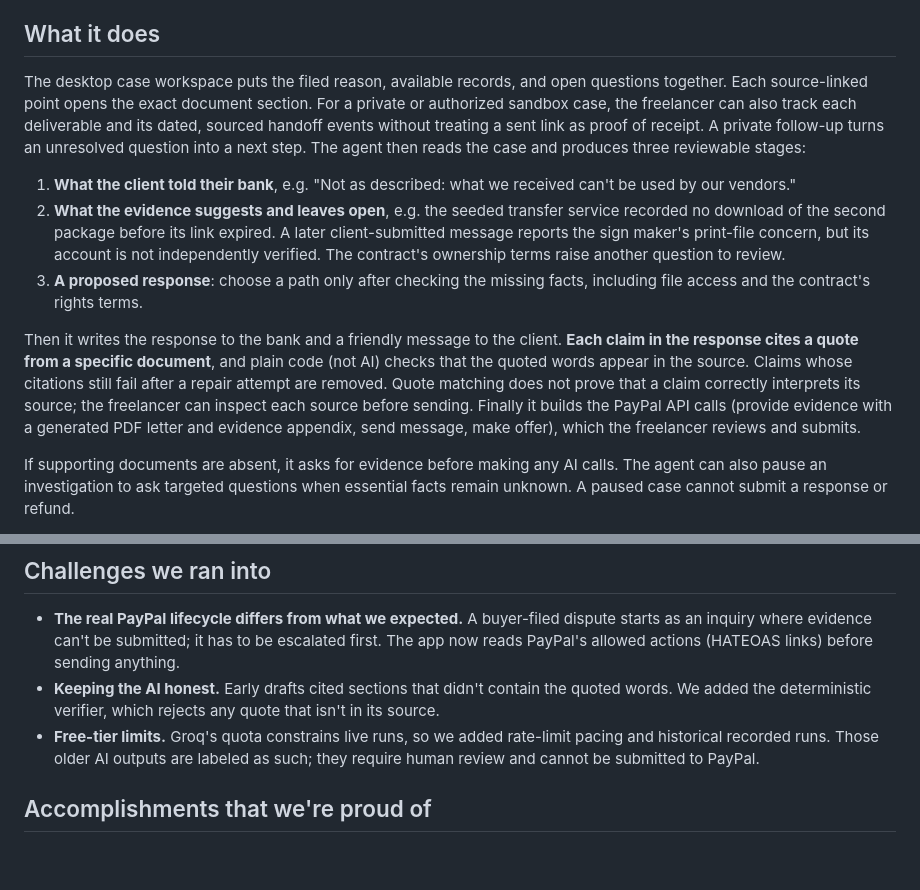
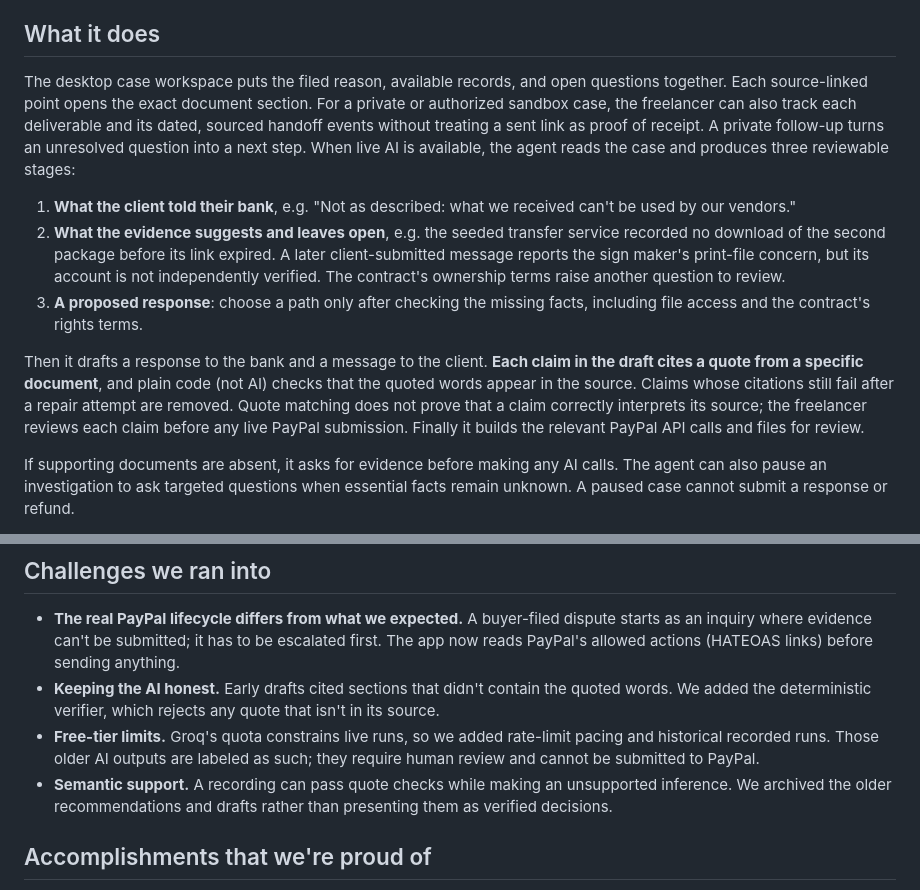
Before and after one commit to somitkothari06-ops/freelancer-defender, a Markdown page: docs/SUBMISSION.md, 2 parts joined by grey strips. Drawn GitHub-style; blank space fills up the shorter version.

```diff
--- a/docs/SUBMISSION.md
+++ b/docs/SUBMISSION.md
@@ -25,13 +25,13 @@ The problem has documented examples, including a freelancer whose published arti
 
 ## What it does
 
-The desktop case workspace puts the filed reason, available records, and open questions together. Each source-linked point opens the exact document section. For a private or authorized sandbox case, the freelancer can also track each deliverable and its dated, sourced handoff events without treating a sent link as proof of receipt. A private follow-up turns an unresolved question into a next step. The agent then reads the case and produces three reviewable stages:
+The desktop case workspace puts the filed reason, available records, and open questions together. Each source-linked point opens the exact document section. For a private or authorized sandbox case, the freelancer can also track each deliverable and its dated, sourced handoff events without treating a sent link as proof of receipt. A private follow-up turns an unresolved question into a next step. When live AI is available, the agent reads the case and produces three reviewable stages:
 
 1. **What the client told their bank**, e.g. "Not as described: what we received can't be used by our vendors."
 2. **What the evidence suggests and leaves open**, e.g. the seeded transfer service recorded no download of the second package before its link expired. A later client-submitted message reports the sign maker's print-file concern, but its account is not independently verified. The contract's ownership terms raise another question to review.
 3. **A proposed response**: choose a path only after checking the missing facts, including file access and the contract's rights terms.
 
-Then it writes the response to the bank and a friendly message to the client. **Each claim in the response cites a quote from a specific document**, and plain code (not AI) checks that the quoted words appear in the source. Claims whose citations still fail after a repair attempt are removed. Quote matching does not prove that a claim correctly interprets its source; the freelancer can inspect each source before sending. Finally it builds the PayPal API calls (provide evidence with a generated PDF letter and evidence appendix, send message, make offer), which the freelancer reviews and submits.
+Then it drafts a response to the bank and a message to the client. **Each claim in the draft cites a quote from a specific document**, and plain code (not AI) checks that the quoted words appear in the source. Claims whose citations still fail after a repair attempt are removed. Quote matching does not prove that a claim correctly interprets its source; the freelancer reviews each claim before any live PayPal submission. Finally it builds the relevant PayPal API calls and files for review.
 
 If supporting documents are absent, it asks for evidence before making any AI calls. The agent can also pause an investigation to ask targeted questions when essential facts remain unknown. A paused case cannot submit a response or refund.
 
@@ -59,6 +59,7 @@ Freelancers can add evidence to their own entered case or an authorized PayPal s
 - **The real PayPal lifecycle differs from what we expected.** A buyer-filed dispute starts as an inquiry where evidence can't be submitted; it has to be escalated first. The app now reads PayPal's allowed actions (HATEOAS links) before sending anything.
 - **Keeping the AI honest.** Early drafts cited sections that didn't contain the quoted words. We added the deterministic verifier, which rejects any quote that isn't in its source.
 - **Free-tier limits.** Groq's quota constrains live runs, so we added rate-limit pacing and historical recorded runs. Those older AI outputs are labeled as such; they require human review and cannot be submitted to PayPal.
+- **Semantic support.** A recording can pass quote checks while making an unsupported inference. We archived the older recommendations and drafts rather than presenting them as verified decisions.
 
 ## Accomplishments that we're proud of
 
```
Also changed, not shown: README.md (+1 -1 lines), docs/DEMO_SCRIPT.md (+6 -6 lines).
